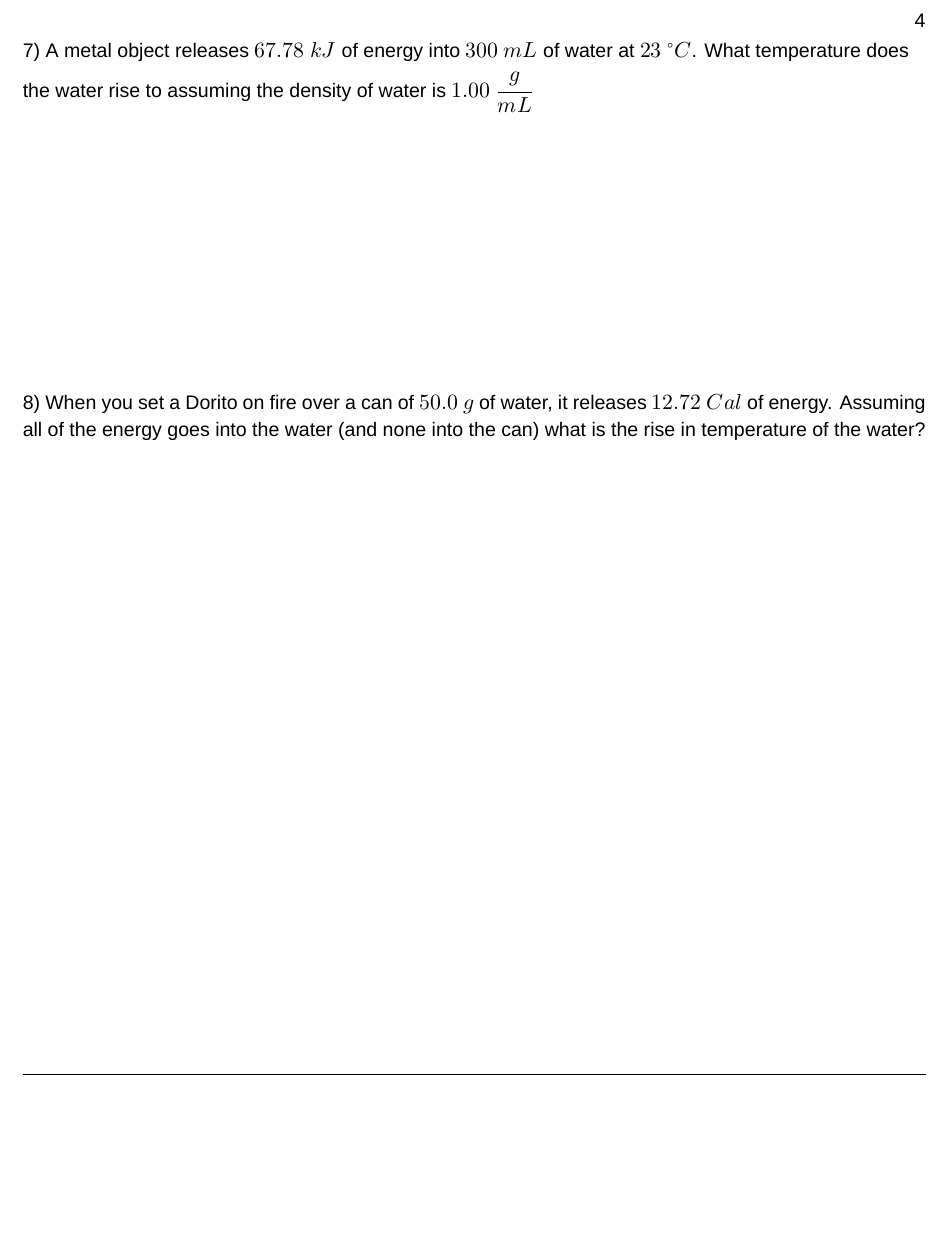
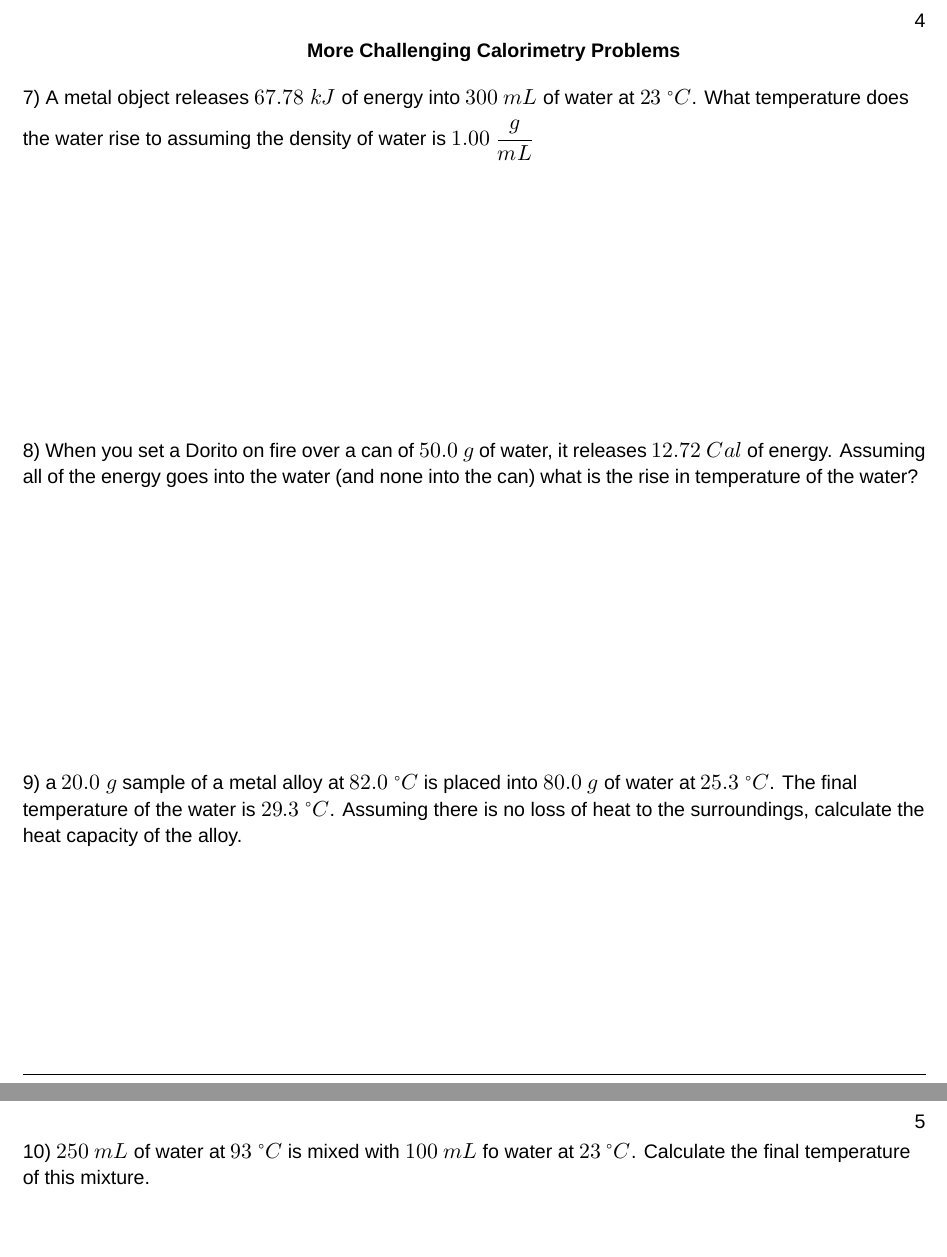
Before and after one commit to ellsharp20/Calorimetry-worksheet, a LaTeX book (main.tex): part of page 4 of 4 before the commit and two parts of pages 4 and 5 of 6 after it, the two joined at a grey line, cut so that both start at the same text, the shorter picture padded with empty space. Compiled offline with XeLaTeX; a missing font is replaced by an installed copy or a similar font.

Commit message:
Adding in more practice problems that are a higher difficulty.

```diff
--- a/main.tex
+++ b/main.tex
@@ -134,8 +134,16 @@ The equation below should come to mind whenever you see the question mention cal
 \flushleft{\normalsize{6) It takes $874.6\  kJ$ to heat up $3.12\  kg$ of water to its boiling point at $100\  \degree C$. What was the initial temperature of the water?}}
 \newpage
 
+\section{More Challenging Calorimetry Problems}
+
 \flushleft{\normalsize{7) A metal object releases $67.78\  kJ$ of energy into $300\  mL$ of water at $23\ \degree C$. What temperature does the water rise to assuming the density of water is $1.00\  \cfrac{g}{mL}$}}
 \vspace{5cm}
 
 \flushleft{\normalsize{8) When you set a Dorito on fire over a can of $50.0\ g$ of water, it releases $12.72\ Cal$ of energy. Assuming all of the energy goes into the water (and none into the can) what is the rise in temperature of the water?}}
+\vspace{5cm}
 
+\flushleft{\normalsize{9) a $20.0\ g$ sample of a metal alloy at $82.0\ \degree C$ is placed into $80.0\ g$ of water at $25.3\ \degree C$. The final temperature of the water is $29.3\ \degree C$. Assuming there is no loss of heat to the surroundings, calculate the heat capacity of the alloy.}}
+\vspace{5cm}
+
+\flushleft{\normalsize{10) $250\ mL$ of water at $93\ \degree C$ is mixed with $100\ mL$ fo water at $23\ \degree C$. Calculate the final temperature of this mixture.}}
+\newpage
```
Also changed, not shown: main.tex (5 more changed lines).
